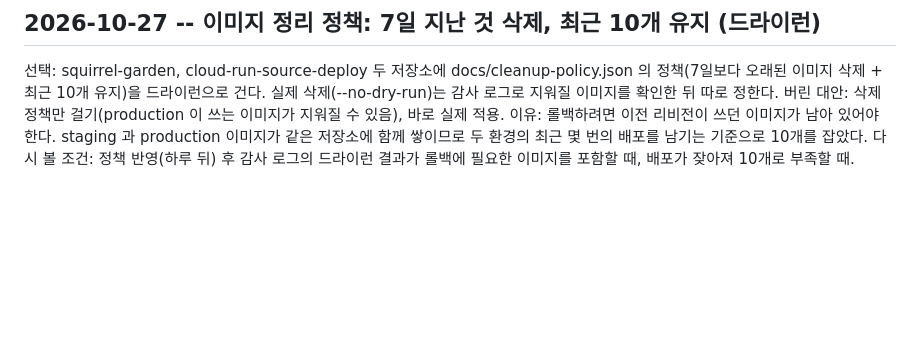
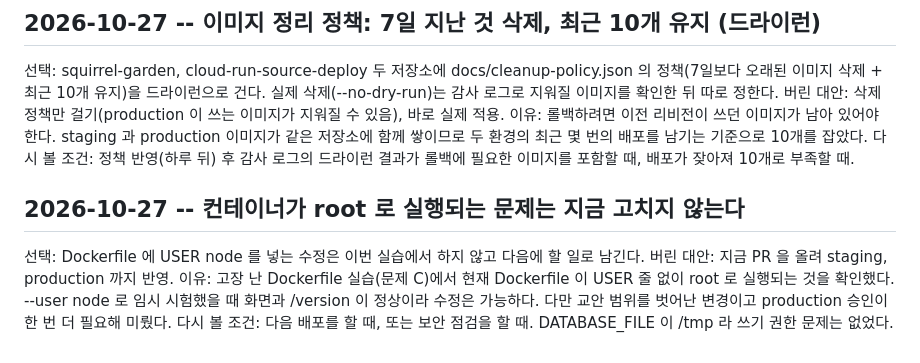
Before and after one commit to C-Lake864/Squirrel-Garden, a Markdown page: docs/decisions.md, the part around the change. Drawn GitHub-style; blank space fills up the shorter version.

Commit message:
결정 기록: root 실행 문제는 지금 고치지 않는다
Co-Authored-By: Claude Sonnet 5.5 <noreply@anthropic.com>

```diff
--- a/docs/decisions.md
+++ b/docs/decisions.md
@@ -37,3 +37,8 @@
 선택: squirrel-garden, cloud-run-source-deploy 두 저장소에 docs/cleanup-policy.json 의 정책(7일보다 오래된 이미지 삭제 + 최근 10개 유지)을 드라이런으로 건다. 실제 삭제(--no-dry-run)는 감사 로그로 지워질 이미지를 확인한 뒤 따로 정한다. 버린 대안: 삭제 정책만 걸기(production 이 쓰는 이미지가 지워질 수 있음), 바로 실제 적용.
 이유: 롤백하려면 이전 리비전이 쓰던 이미지가 남아 있어야 한다. staging 과 production 이미지가 같은 저장소에 함께 쌓이므로 두 환경의 최근 몇 번의 배포를 남기는 기준으로 10개를 잡았다.
 다시 볼 조건: 정책 반영(하루 뒤) 후 감사 로그의 드라이런 결과가 롤백에 필요한 이미지를 포함할 때, 배포가 잦아져 10개로 부족할 때.
+
+## 2026-10-27 -- 컨테이너가 root 로 실행되는 문제는 지금 고치지 않는다
+선택: Dockerfile 에 USER node 를 넣는 수정은 이번 실습에서 하지 않고 다음에 할 일로 남긴다. 버린 대안: 지금 PR 을 올려 staging, production 까지 반영.
+이유: 고장 난 Dockerfile 실습(문제 C)에서 현재 Dockerfile 이 USER 줄 없이 root 로 실행되는 것을 확인했다. --user node 로 임시 시험했을 때 화면과 /version 이 정상이라 수정은 가능하다. 다만 교안 범위를 벗어난 변경이고 production 승인이 한 번 더 필요해 미뤘다.
+다시 볼 조건: 다음 배포를 할 때, 또는 보안 점검을 할 때. DATABASE_FILE 이 /tmp 라 쓰기 권한 문제는 없었다.
```
